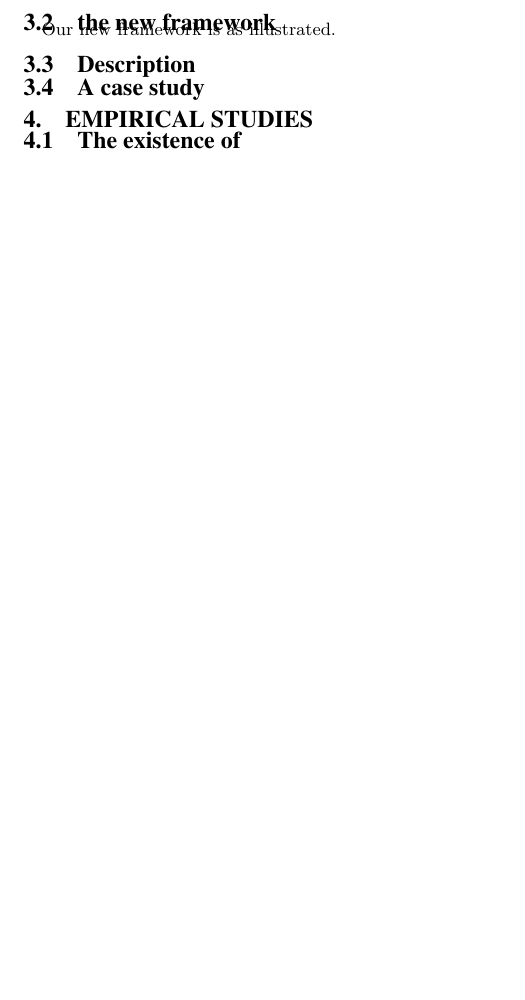
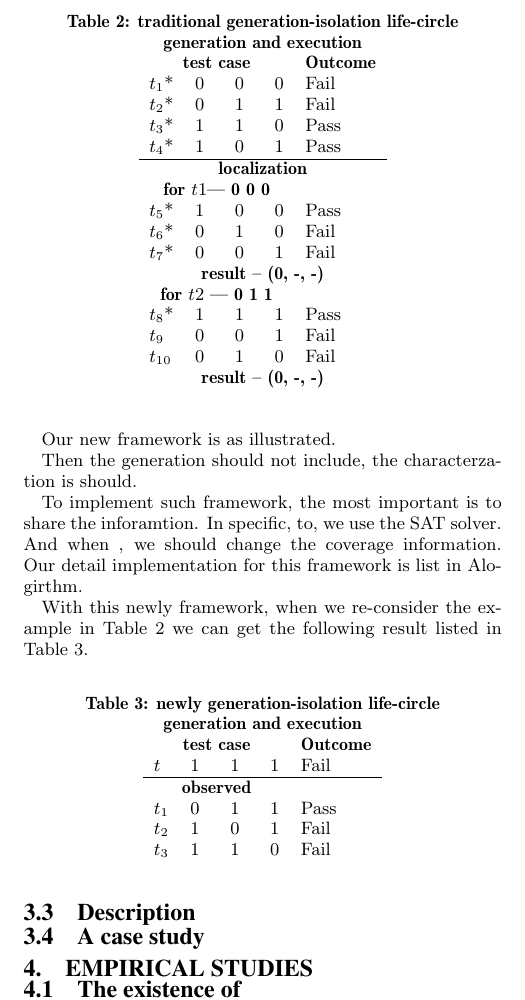
Before and after one commit to niuxintao/error-driven-array, a LaTeX paper (ErrorLocatingDrivenArray.tex): part of page 4 of 4, cut at the place of the change, the shorter picture padded with empty space. Compiled offline with pdfLaTeX.

Commit message:
10.33.8.27

```diff
--- a/ErrorLocatingDrivenArray.tex
+++ b/ErrorLocatingDrivenArray.tex
@@ -345 +345,28 @@ As listed in Table, which.
 
+\begin{table}[h]
+\caption{traditional generation-isolation life-circle}
+\label{tradition-gi}
+\center
+\begin{tabular}{llllll}
+\multicolumn{6}{c}{\bfseries generation and execution} \\
+\multicolumn{5}{c}{\bfseries test case} & \bfseries Outcome \\
+ $t_{1}$* & \multicolumn{4}{l}{0 \ \ \ \ 0 \ \ \ \  0 } & Fail \\
+ $t_{2}$* & \multicolumn{4}{l}{0 \ \ \ \ 1 \ \ \ \  1 } & Fail \\
+ $t_{3}$* & \multicolumn{4}{l}{1 \ \ \ \ 1 \ \ \ \  0 } & Pass \\
+ $t_{4}$* & \multicolumn{4}{l}{1 \ \ \ \ 0 \ \ \ \  1 } & Pass \\
+ \hline
+\multicolumn{6}{c}{\bfseries localization}  \\
+\multicolumn{5}{c}{\bfseries for $t1$--- 0 0 0} &  \\
+$t_{5}$* &\multicolumn{4}{l}{1  \ \ \ \  0 \ \ \ \  0 }& Pass \\
+$t_{6}$* &\multicolumn{4}{l}{0  \ \ \ \  1 \ \ \ \  0 } & Fail \\
+$t_{7}$* &\multicolumn{4}{l}{0  \ \ \ \  0 \ \ \ \  1 } & Fail \\
+\multicolumn{6}{c}{\bfseries result --  (0, -, -)}  \\
+\multicolumn{5}{c}{\bfseries for $t2$ --- 0 1 1} &  \\
+$t_{8}$* &\multicolumn{4}{l}{1  \ \ \ \  1 \ \ \ \  1 }& Pass \\
+$t_{9}$ &\multicolumn{4}{l}{0  \ \ \ \  0 \ \ \ \  1 } & Fail \\
+$t_{10}$ &\multicolumn{4}{l}{0  \ \ \ \  1 \ \ \ \  0 } & Fail \\
+\multicolumn{6}{c}{\bfseries result --  (0, -, -)}  \\
+\end{tabular}
+\end{table}
+
+Such life-circle is not the proper choice in practice. The first reason we had discussed previously is that the engineers should be too patient to wait for bug fixing. And also as we discussed previously, the second reason should be the most important, which we use an example to illustrate the reason. A typical example is like the following,
@@ -349,6 +375,26 @@ for which we can find some duplicated. It is noted that some duplicated test cas
 \subsection{the new framework}
 Our new framework is as illustrated.
 
+Then the generation should not include, the characterzation is should.
+
+To implement such framework, the most important is to share the inforamtion. In specific, to, we use the SAT solver. And when , we should change the coverage information. Our detail implementation for this framework is list in Alogirthm.
+
+With this newly framework, when we re-consider the example in Table \ref{tradition-gi} we can get the following result listed in Table \ref{new-gi}.
+\begin{table}[h]
+\caption{newly generation-isolation life-circle}
+\label{new-gi}
+\center
+\begin{tabular}{llllll}
+\multicolumn{6}{c}{\bfseries generation and execution} \\
+\multicolumn{5}{c}{\bfseries test case} & \bfseries Outcome \\
+ $t$ & \multicolumn{4}{l}{1 \ \ \ \ 1 \ \ \ \  1 } & Fail \\
+ \hline
+\multicolumn{5}{c}{\bfseries observed} &  \\
+$t_{1}$ &\multicolumn{4}{l}{0  \ \ \ \  1 \ \ \ \  1 }& Pass \\
+$t_{2}$ &\multicolumn{4}{l}{1  \ \ \ \  0 \ \ \ \  1 } & Fail \\
+$t_{3}$ &\multicolumn{4}{l}{1  \ \ \ \  1 \ \ \ \  0 } & Fail \\
+\end{tabular}
+\end{table}
 
 \subsection{Description}
 
```
Also changed, not shown: ErrorLocatingDrivenArray.pdf, ErrorLocatingDrivenArray.tex (9 more changed lines), 5 other files.
